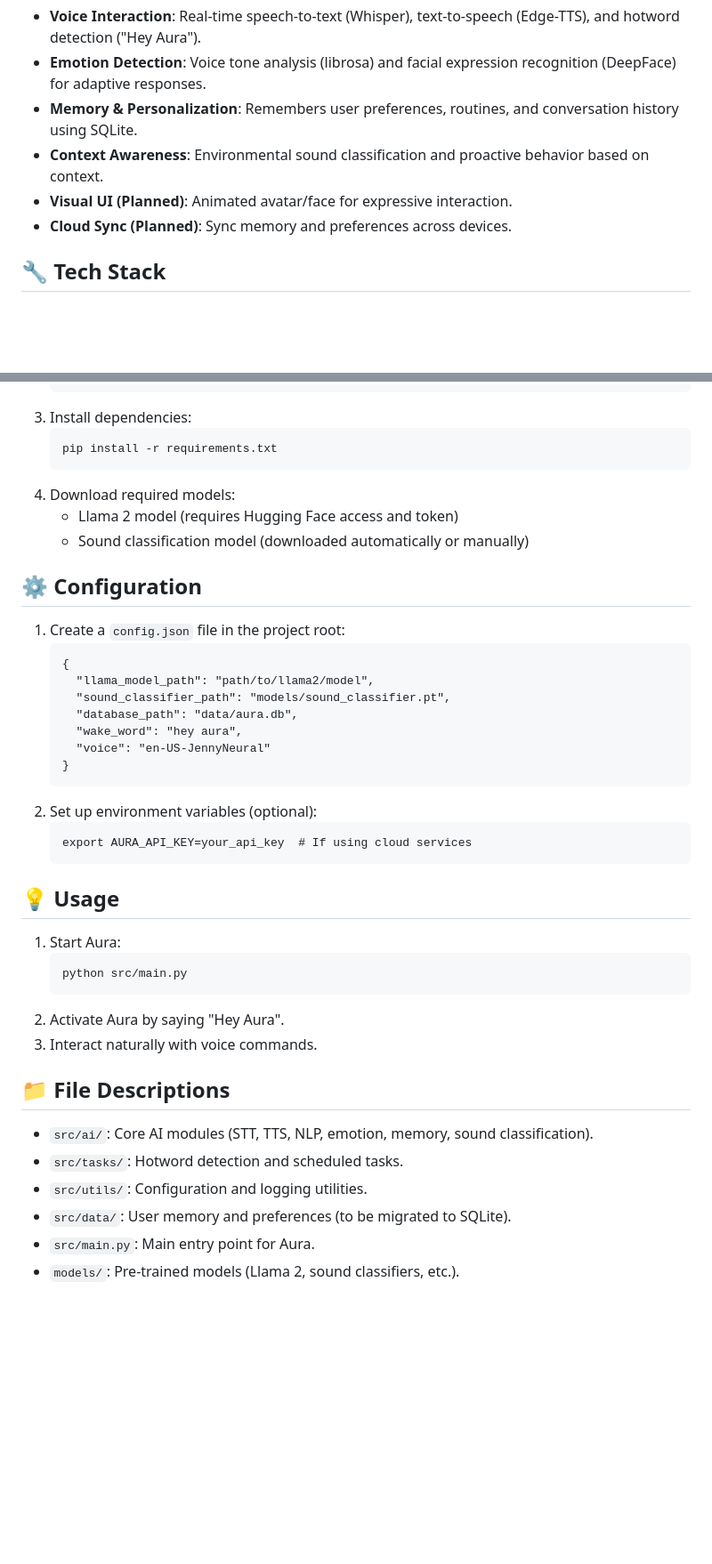
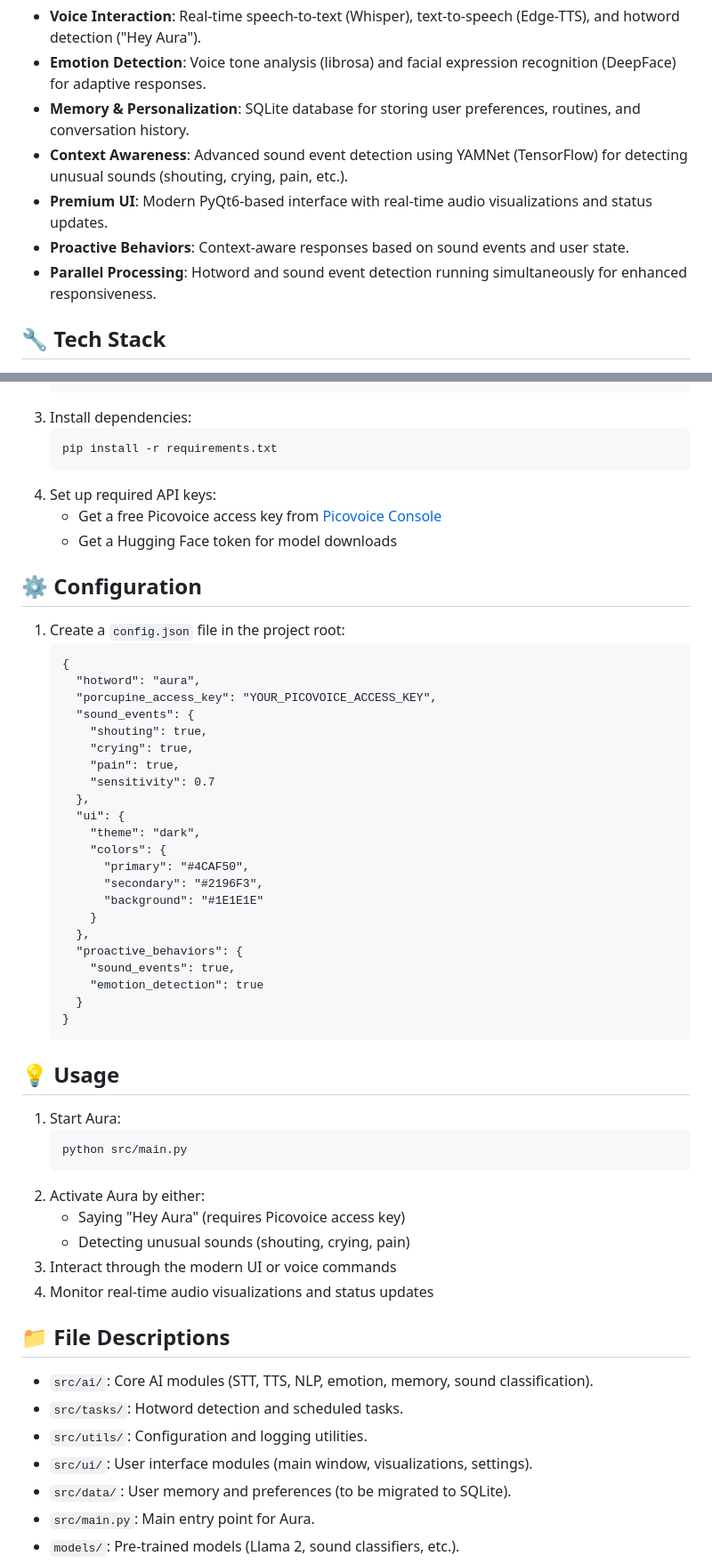
Before and after one commit to himanshsharmaa/Aura, a Markdown page: README.md, 2 parts joined by grey strips. Shown: that part at 89% size. Drawn GitHub-style; blank space fills up the shorter version.

```diff
--- a/README.md
+++ b/README.md
@@ -18,10 +18,11 @@
 <ul>
   <li><strong>Voice Interaction</strong>: Real-time speech-to-text (Whisper), text-to-speech (Edge-TTS), and hotword detection ("Hey Aura").</li>
   <li><strong>Emotion Detection</strong>: Voice tone analysis (librosa) and facial expression recognition (DeepFace) for adaptive responses.</li>
-  <li><strong>Memory & Personalization</strong>: Remembers user preferences, routines, and conversation history using SQLite.</li>
-  <li><strong>Context Awareness</strong>: Environmental sound classification and proactive behavior based on context.</li>
-  <li><strong>Visual UI (Planned)</strong>: Animated avatar/face for expressive interaction.</li>
-  <li><strong>Cloud Sync (Planned)</strong>: Sync memory and preferences across devices.</li>
+  <li><strong>Memory & Personalization</strong>: SQLite database for storing user preferences, routines, and conversation history.</li>
+  <li><strong>Context Awareness</strong>: Advanced sound event detection using YAMNet (TensorFlow) for detecting unusual sounds (shouting, crying, pain, etc.).</li>
+  <li><strong>Premium UI</strong>: Modern PyQt6-based interface with real-time audio visualizations and status updates.</li>
+  <li><strong>Proactive Behaviors</strong>: Context-aware responses based on sound events and user state.</li>
+  <li><strong>Parallel Processing</strong>: Hotword and sound event detection running simultaneously for enhanced responsiveness.</li>
 </ul>
 
 <h2 align="left">🔧 Tech Stack</h2>
@@ -88,10 +93,10 @@ source venv/bin/activate
   <li>Install dependencies:
     <pre><code>pip install -r requirements.txt</code></pre>
   </li>
-  <li>Download required models:
+  <li>Set up required API keys:
     <ul>
-      <li>Llama 2 model (requires Hugging Face access and token)</li>
-      <li>Sound classification model (downloaded automatically or manually)</li>
+      <li>Get a free Picovoice access key from <a href="https://console.picovoice.ai/">Picovoice Console</a></li>
+      <li>Get a Hugging Face token for model downloads</li>
     </ul>
   </li>
 </ol>
@@ -100,15 +105,27 @@ source venv/bin/activate
 <ol>
   <li>Create a <code>config.json</code> file in the project root:
     <pre><code>{
-  "llama_model_path": "path/to/llama2/model",
-  "sound_classifier_path": "models/sound_classifier.pt",
-  "database_path": "data/aura.db",
-  "wake_word": "hey aura",
-  "voice": "en-US-JennyNeural"
+  "hotword": "aura",
+  "porcupine_access_key": "YOUR_PICOVOICE_ACCESS_KEY",
+  "sound_events": {
+    "shouting": true,
+    "crying": true,
+    "pain": true,
+    "sensitivity": 0.7
+  },
+  "ui": {
+    "theme": "dark",
+    "colors": {
+      "primary": "#4CAF50",
+      "secondary": "#2196F3",
+      "background": "#1E1E1E"
+    }
+  },
+  "proactive_behaviors": {
+    "sound_events": true,
+    "emotion_detection": true
+  }
 }</code></pre>
-  </li>
-  <li>Set up environment variables (optional):
-    <pre><code>export AURA_API_KEY=your_api_key  # If using cloud services</code></pre>
   </li>
 </ol>
 
@@ -117,8 +134,14 @@ source venv/bin/activate
   <li>Start Aura:
     <pre><code>python src/main.py</code></pre>
   </li>
-  <li>Activate Aura by saying "Hey Aura".</li>
-  <li>Interact naturally with voice commands.</li>
+  <li>Activate Aura by either:
+    <ul>
+      <li>Saying "Hey Aura" (requires Picovoice access key)</li>
+      <li>Detecting unusual sounds (shouting, crying, pain)</li>
+    </ul>
+  </li>
+  <li>Interact through the modern UI or voice commands</li>
+  <li>Monitor real-time audio visualizations and status updates</li>
 </ol>
 
 <h2 align="left">📁 File Descriptions</h2>
@@ -126,6 +149,7 @@ source venv/bin/activate
   <li><code>src/ai/</code>: Core AI modules (STT, TTS, NLP, emotion, memory, sound classification).</li>
   <li><code>src/tasks/</code>: Hotword detection and scheduled tasks.</li>
   <li><code>src/utils/</code>: Configuration and logging utilities.</li>
+  <li><code>src/ui/</code>: User interface modules (main window, visualizations, settings).</li>
   <li><code>src/data/</code>: User memory and preferences (to be migrated to SQLite).</li>
   <li><code>src/main.py</code>: Main entry point for Aura.</li>
   <li><code>models/</code>: Pre-trained models (Llama 2, sound classifiers, etc.).</li>
```
Also changed, not shown: other parts of README.md (+11 -7 lines).
